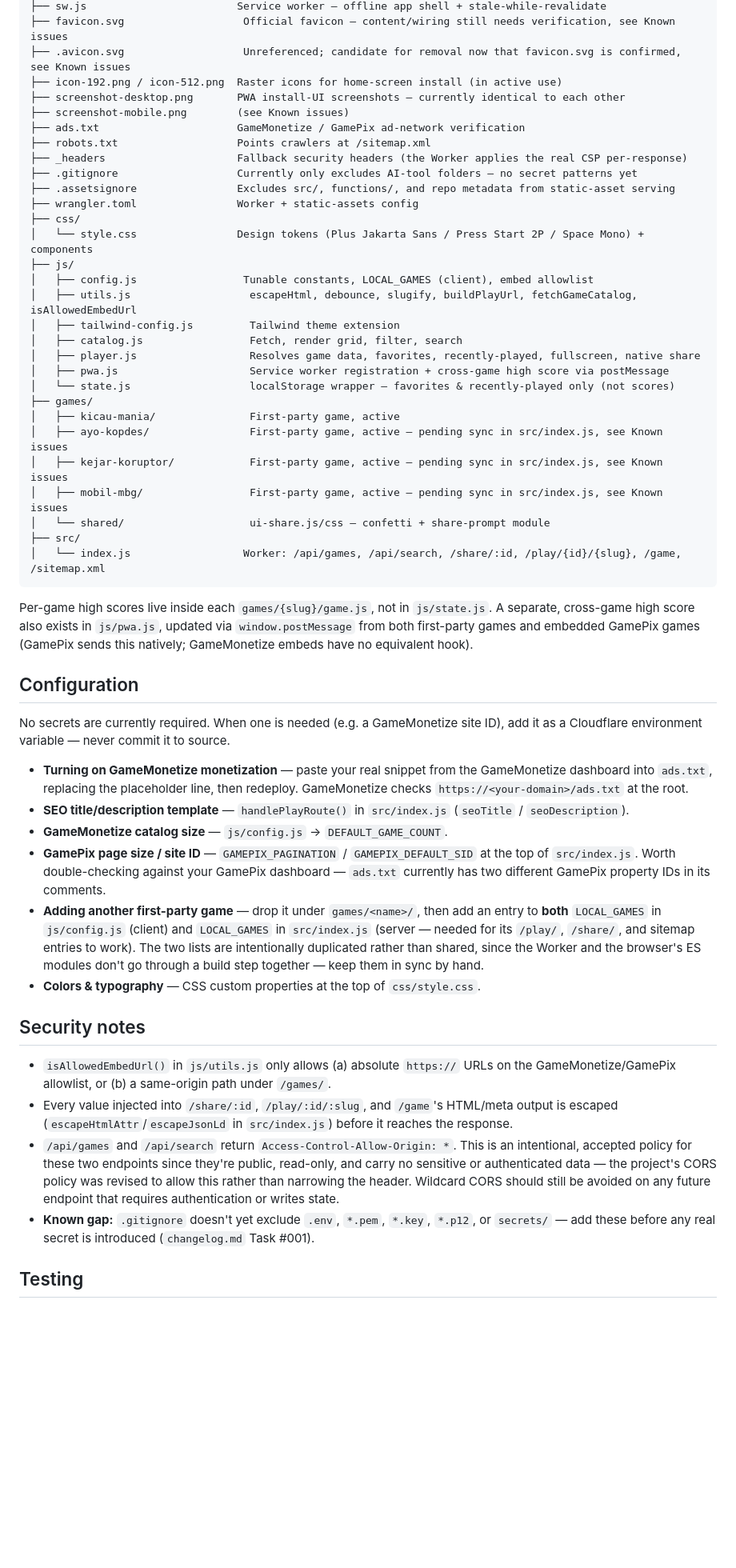
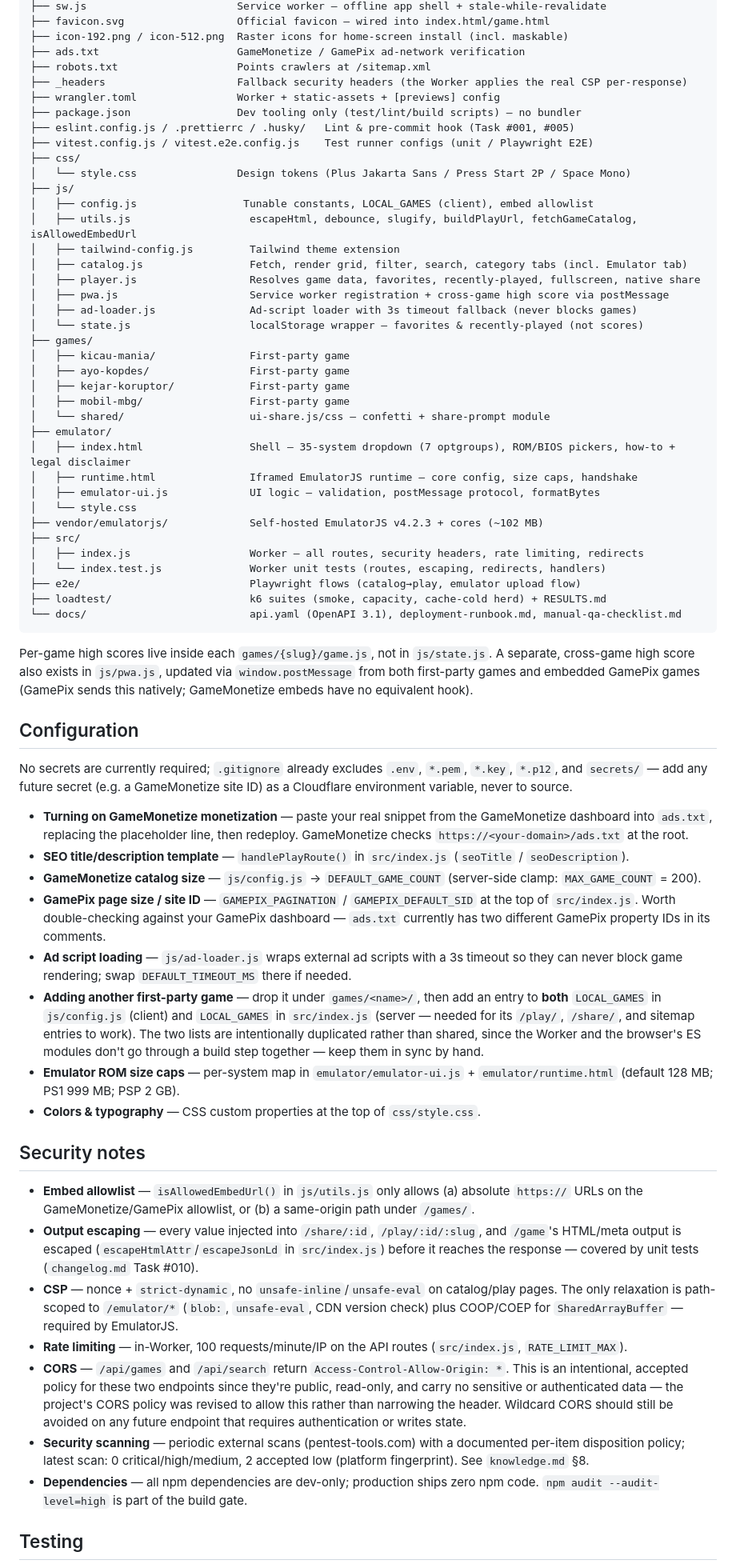
Before and after one commit to farisi55/game-portal, a Markdown page: README.md, the part around one of its changes. Shown at 80% size. Rendered like a GitHub page; blank space fills up the shorter version.

````diff
--- a/README.md
+++ b/README.md
@@ -106,54 +130,68 @@ gimboot/
 ├── sw.js                        Service worker — offline app shell + stale-while-revalidate
-├── favicon.svg                   Official favicon — content/wiring still needs verification, see Known issues
-├── .avicon.svg                   Unreferenced; candidate for removal now that favicon.svg is confirmed, see Known issues
-├── icon-192.png / icon-512.png  Raster icons for home-screen install (in active use)
-├── screenshot-desktop.png       PWA install-UI screenshots — currently identical to each other
-├── screenshot-mobile.png        (see Known issues)
+├── favicon.svg                  Official favicon — wired into index.html/game.html
+├── icon-192.png / icon-512.png  Raster icons for home-screen install (incl. maskable)
 ├── ads.txt                      GameMonetize / GamePix ad-network verification
 ├── robots.txt                   Points crawlers at /sitemap.xml
 ├── _headers                     Fallback security headers (the Worker applies the real CSP per-response)
-├── .gitignore                   Currently only excludes AI-tool folders — no secret patterns yet
-├── .assetsignore                Excludes src/, functions/, and repo metadata from static-asset serving
-├── wrangler.toml                Worker + static-assets config
+├── wrangler.toml                Worker + static-assets + [previews] config
+├── package.json                 Dev tooling only (test/lint/build scripts) — no bundler
+├── eslint.config.js / .prettierrc / .husky/   Lint & pre-commit hook (Task #001, #005)
+├── vitest.config.js / vitest.e2e.config.js    Test runner configs (unit / Playwright E2E)
 ├── css/
-│   └── style.css                Design tokens (Plus Jakarta Sans / Press Start 2P / Space Mono) + components
+│   └── style.css                Design tokens (Plus Jakarta Sans / Press Start 2P / Space Mono)
 ├── js/
 │   ├── config.js                 Tunable constants, LOCAL_GAMES (client), embed allowlist
 │   ├── utils.js                   escapeHtml, debounce, slugify, buildPlayUrl, fetchGameCatalog, isAllowedEmbedUrl
 │   ├── tailwind-config.js         Tailwind theme extension
-│   ├── catalog.js                 Fetch, render grid, filter, search
+│   ├── catalog.js                 Fetch, render grid, filter, search, category tabs (incl. Emulator tab)
 │   ├── player.js                  Resolves game data, favorites, recently-played, fullscreen, native share
 │   ├── pwa.js                     Service worker registration + cross-game high score via postMessage
-│   └── state.js                   localStorage wrapper — favorites & recently-played only (not scores)
+│   ├── ad-loader.js               Ad-script loader with 3s timeout fallback (never blocks games)
+│   └── state.js                   localStorage wrapper — favorites & recently-played (not scores)
 ├── games/
-│   ├── kicau-mania/               First-party game, active
-│   ├── ayo-kopdes/                First-party game, active — pending sync in src/index.js, see Known issues
-│   ├── kejar-koruptor/            First-party game, active — pending sync in src/index.js, see Known issues
-│   ├── mobil-mbg/                 First-party game, active — pending sync in src/index.js, see Known issues
+│   ├── kicau-mania/               First-party game
+│   ├── ayo-kopdes/                First-party game
+│   ├── kejar-koruptor/            First-party game
+│   ├── mobil-mbg/                 First-party game
 │   └── shared/                    ui-share.js/css — confetti + share-prompt module
+├── emulator/
+│   ├── index.html                 Shell — 35-system dropdown (7 optgroups), ROM/BIOS pickers, how-to + legal disclaimer
+│   ├── runtime.html               Iframed EmulatorJS runtime — core config, size caps, handshake
+│   ├── emulator-ui.js             UI logic — validation, postMessage protocol, formatBytes
+│   └── style.css
+├── vendor/emulatorjs/             Self-hosted EmulatorJS v4.2.3 + cores (~102 MB)
 ├── src/
-│   └── index.js                  Worker: /api/games, /api/search, /share/:id, /play/{id}/{slug}, /game, /sitemap.xml
+│   ├── index.js                   Worker — all routes, security headers, rate limiting, redirects
+│   └── index.test.js              Worker unit tests (routes, escaping, redirects, handlers)
+├── e2e/                           Playwright flows (catalog→play, emulator upload flow)
+├── loadtest/                      k6 suites (smoke, capacity, cache-cold herd) + RESULTS.md
+└── docs/                          api.yaml (OpenAPI 3.1), deployment-runbook.md, manual-qa-checklist.md
 ```
 
 Per-game high scores live inside each `games/{slug}/game.js`, not in `js/state.js`. A separate, cross-game high score also exists in `js/pwa.js`, updated via `window.postMessage` from both first-party games and embedded GamePix games (GamePix sends this natively; GameMonetize embeds have no equivalent hook).
 
 ## Configuration
 
-No secrets are currently required. When one is needed (e.g. a GameMonetize site ID), add it as a Cloudflare environment variable — never commit it to source.
+No secrets are currently required; `.gitignore` already excludes `.env`, `*.pem`, `*.key`, `*.p12`, and `secrets/` — add any future secret (e.g. a GameMonetize site ID) as a Cloudflare environment variable, never to source.
 
 - **Turning on GameMonetize monetization** — paste your real snippet from the GameMonetize dashboard into `ads.txt`, replacing the placeholder line, then redeploy. GameMonetize checks `https://<your-domain>/ads.txt` at the root.
 - **SEO title/description template** — `handlePlayRoute()` in `src/index.js` (`seoTitle` / `seoDescription`).
-- **GameMonetize catalog size** — `js/config.js` → `DEFAULT_GAME_COUNT`.
+- **GameMonetize catalog size** — `js/config.js` → `DEFAULT_GAME_COUNT` (server-side clamp: `MAX_GAME_COUNT` = 200).
 - **GamePix page size / site ID** — `GAMEPIX_PAGINATION` / `GAMEPIX_DEFAULT_SID` at the top of `src/index.js`. Worth double-checking against your GamePix dashboard — `ads.txt` currently has two different GamePix property IDs in its comments.
+- **Ad script loading** — `js/ad-loader.js` wraps external ad scripts with a 3s timeout so they can never block game rendering; swap `DEFAULT_TIMEOUT_MS` there if needed.
 - **Adding another first-party game** — drop it under `games/<name>/`, then add an entry to **both** `LOCAL_GAMES` in `js/config.js` (client) and `LOCAL_GAMES` in `src/index.js` (server — needed for its `/play/`, `/share/`, and sitemap entries to work). The two lists are intentionally duplicated rather than shared, since the Worker and the browser's ES modules don't go through a build step together — keep them in sync by hand.
+- **Emulator ROM size caps** — per-system map in `emulator/emulator-ui.js` + `emulator/runtime.html` (default 128 MB; PS1 999 MB; PSP 2 GB).
 - **Colors & typography** — CSS custom properties at the top of `css/style.css`.
 
 ## Security notes
 
-- `isAllowedEmbedUrl()` in `js/utils.js` only allows (a) absolute `https://` URLs on the GameMonetize/GamePix allowlist, or (b) a same-origin path under `/games/`.
-- Every value injected into `/share/:id`, `/play/:id/:slug`, and `/game`'s HTML/meta output is escaped (`escapeHtmlAttr`/`escapeJsonLd` in `src/index.js`) before it reaches the response.
-- `/api/games` and `/api/search` return `Access-Control-Allow-Origin: *`. This is an intentional, accepted policy for these two endpoints since they're public, read-only, and carry no sensitive or authenticated data — the project's CORS policy was revised to allow this rather than narrowing the header. Wildcard CORS should still be avoided on any future endpoint that requires authentication or writes state.
-- **Known gap:** `.gitignore` doesn't yet exclude `.env`, `*.pem`, `*.key`, `*.p12`, or `secrets/` — add these before any real secret is introduced (`changelog.md` Task #001).
+- **Embed allowlist** — `isAllowedEmbedUrl()` in `js/utils.js` only allows (a) absolute `https://` URLs on the GameMonetize/GamePix allowlist, or (b) a same-origin path under `/games/`.
+- **Output escaping** — every value injected into `/share/:id`, `/play/:id/:slug`, and `/game`'s HTML/meta output is escaped (`escapeHtmlAttr`/`escapeJsonLd` in `src/index.js`) before it reaches the response — covered by unit tests (`changelog.md` Task #010).
+- **CSP** — nonce + `strict-dynamic`, no `unsafe-inline`/`unsafe-eval` on catalog/play pages. The only relaxation is path-scoped to `/emulator/*` (`blob:`, `unsafe-eval`, CDN version check) plus COOP/COEP for `SharedArrayBuffer` — required by EmulatorJS.
+- **Rate limiting** — in-Worker, 100 requests/minute/IP on the API routes (`src/index.js`, `RATE_LIMIT_MAX`).
+- **CORS** — `/api/games` and `/api/search` return `Access-Control-Allow-Origin: *`. This is an intentional, accepted policy for these two endpoints since they're public, read-only, and carry no sensitive or authenticated data — the project's CORS policy was revised to allow this rather than narrowing the header. Wildcard CORS should still be avoided on any future endpoint that requires authentication or writes state.
+- **Security scanning** — periodic external scans (pentest-tools.com) with a documented per-item disposition policy; latest scan: 0 critical/high/medium, 2 accepted low (platform fingerprint). See `knowledge.md` §8.
+- **Dependencies** — all npm dependencies are dev-only; production ships zero npm code. `npm audit --audit-level=high` is part of the build gate.
 
 ## Testing
 
````
Also changed, not shown: other parts of README.md (+73 -47 lines).
